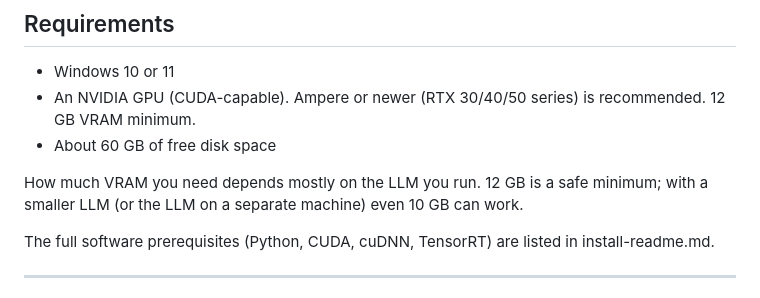
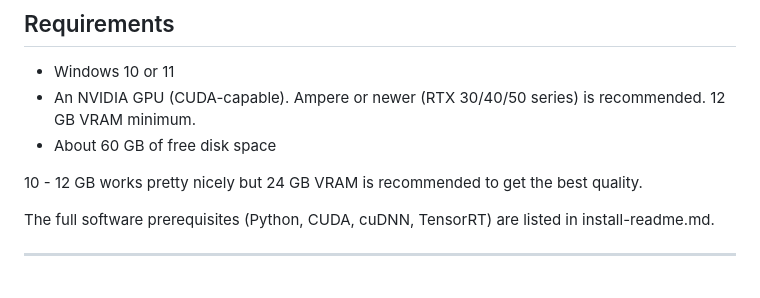
Before and after one commit to MartinForsterNL/Yvette, a Markdown page: README.md, the part around the change. Drawn GitHub-style.

Commit message:
Align VRAM guidance wording

```diff
--- a/README.md
+++ b/README.md
@@ -31,9 +31,7 @@ the personality that feels right. Make it yours.
   recommended. 12 GB VRAM minimum.
 - About 60 GB of free disk space
 
-How much VRAM you need depends mostly on the LLM you run. 12 GB is a safe
-minimum; with a smaller LLM (or the LLM on a separate machine) even 10 GB
-can work.
+10 - 12 GB works pretty nicely but 24 GB VRAM is recommended to get the best quality.
 
 The full software prerequisites (Python, CUDA, cuDNN, TensorRT) are listed in
 install-readme.md.
```
Also changed, not shown: install-readme.md (+2 -2 lines).
